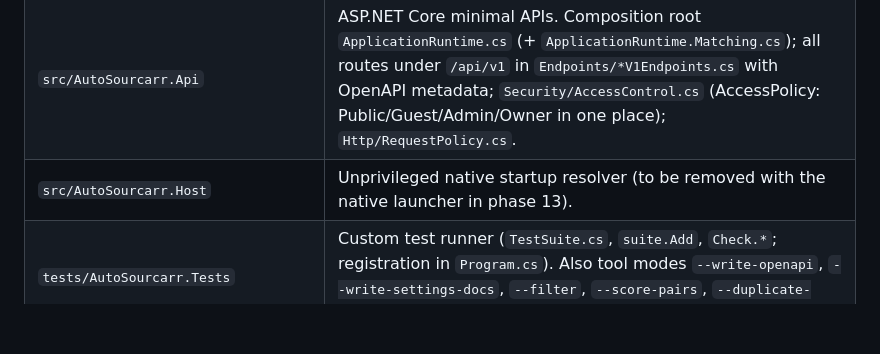
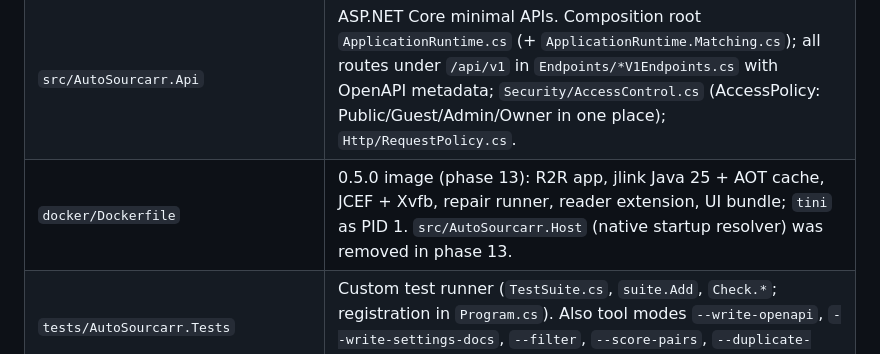
Before and after one commit to LittleHund/autosourcarr, a Markdown page: CLAUDE.md, the part around the change. Rendered like a GitHub page; blank space fills up the shorter version.

Commit message:
CLAUDE.md: the 0.5.0 image replaces the native startup resolver
Co-Authored-By: Claude Opus 5.5 <noreply@anthropic.com>

```diff
--- a/CLAUDE.md
+++ b/CLAUDE.md
@@ -106,7 +106,7 @@ AUTH, GST, UI, PERF, SET, DEV). Knowledge DB records per phase: `RELEASE-0.5.0-P
 | `autosourcarr/app/static` | Vanilla JS UI shared by both backends; during conversion each phase moves its calls from `/api/admin/...` to `/api/v1/...`. `static/generated/api-client.js` is generated from `api/openapi.json`. |
 | `src/AutoSourcarr.Core` | C# domain: Accounts, Catalogue (Structure, Titles, Metadata, Sharing, Maintenance, Chapters…), Connections, Imports, Jobs, Matching (Scoring, Ingest, Manual, Duplicates, Mixed, Review, Decisions, Wiring), Persistence, Repair, Sources (Runtime, Inventory, Library, Discovery), Settings, Compatibility. |
 | `src/AutoSourcarr.Api` | ASP.NET Core minimal APIs. Composition root `ApplicationRuntime.cs` (+ `ApplicationRuntime.Matching.cs`); all routes under `/api/v1` in `Endpoints/*V1Endpoints.cs` with OpenAPI metadata; `Security/AccessControl.cs` (AccessPolicy: Public/Guest/Admin/Owner in one place); `Http/RequestPolicy.cs`. |
-| `src/AutoSourcarr.Host` | Unprivileged native startup resolver (to be removed with the native launcher in phase 13). |
+| `docker/Dockerfile` | 0.5.0 image (phase 13): R2R app, jlink Java 25 + AOT cache, JCEF + Xvfb, repair runner, reader extension, UI bundle; `tini` as PID 1. `src/AutoSourcarr.Host` (native startup resolver) was removed in phase 13. |
 | `tests/AutoSourcarr.Tests` | Custom test runner (`TestSuite.cs`, `suite.Add`, `Check.*`; registration in `Program.cs`). Also tool modes `--write-openapi`, `--write-settings-docs`, `--filter`, `--score-pairs`, `--duplicate-test-set`. |
 | `source-host/` | Kotlin JVM worker ("source host") built inside a pinned Suwayomi-Server checkout (commit `40bc5da5`, v2.4.2366) by `scripts/build-source-host.sh`. |
 | `extension/` | Kotlin reader extension (Tachiyomi extensions-lib 1.4, built with the Keiyoushi build). |
```
